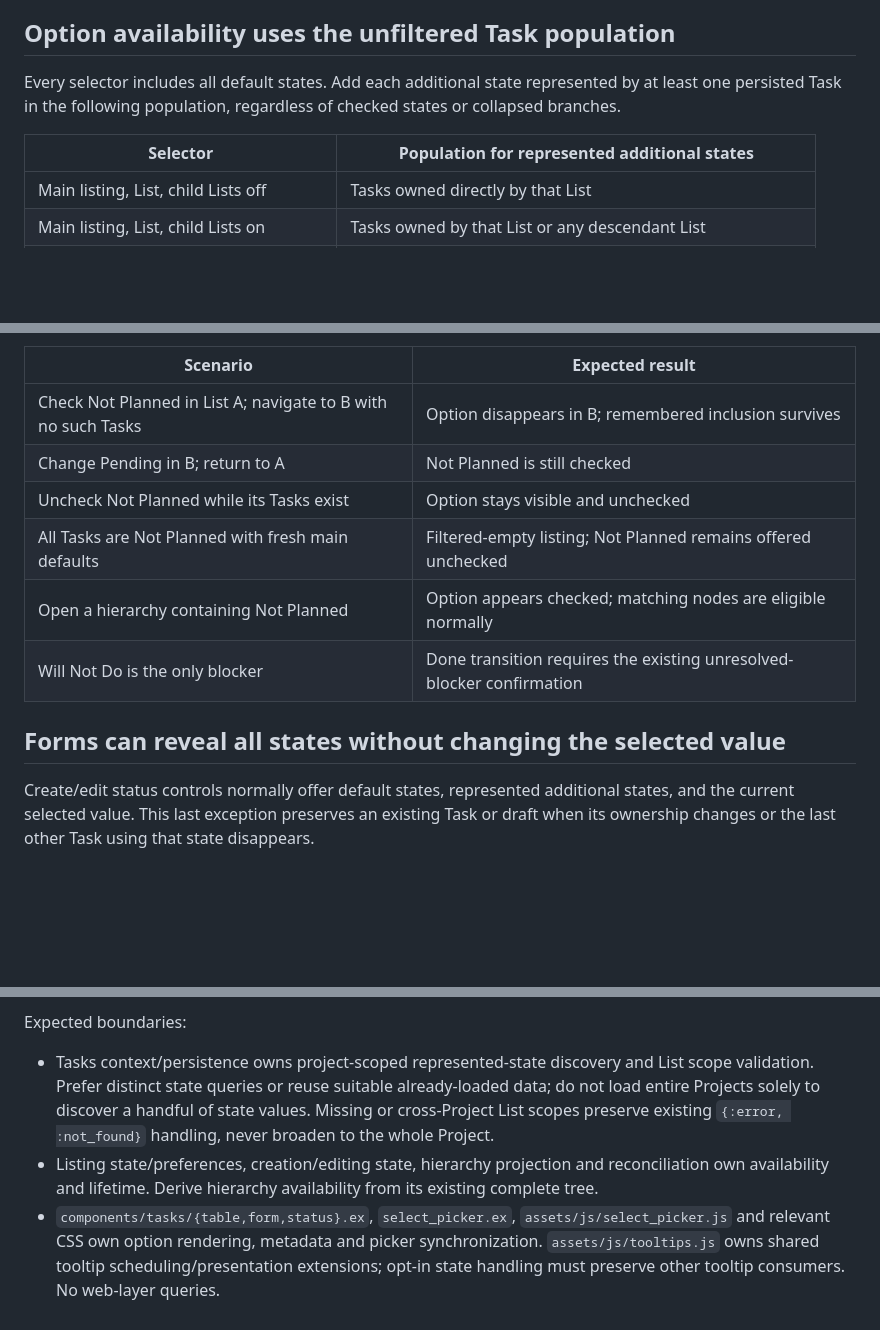
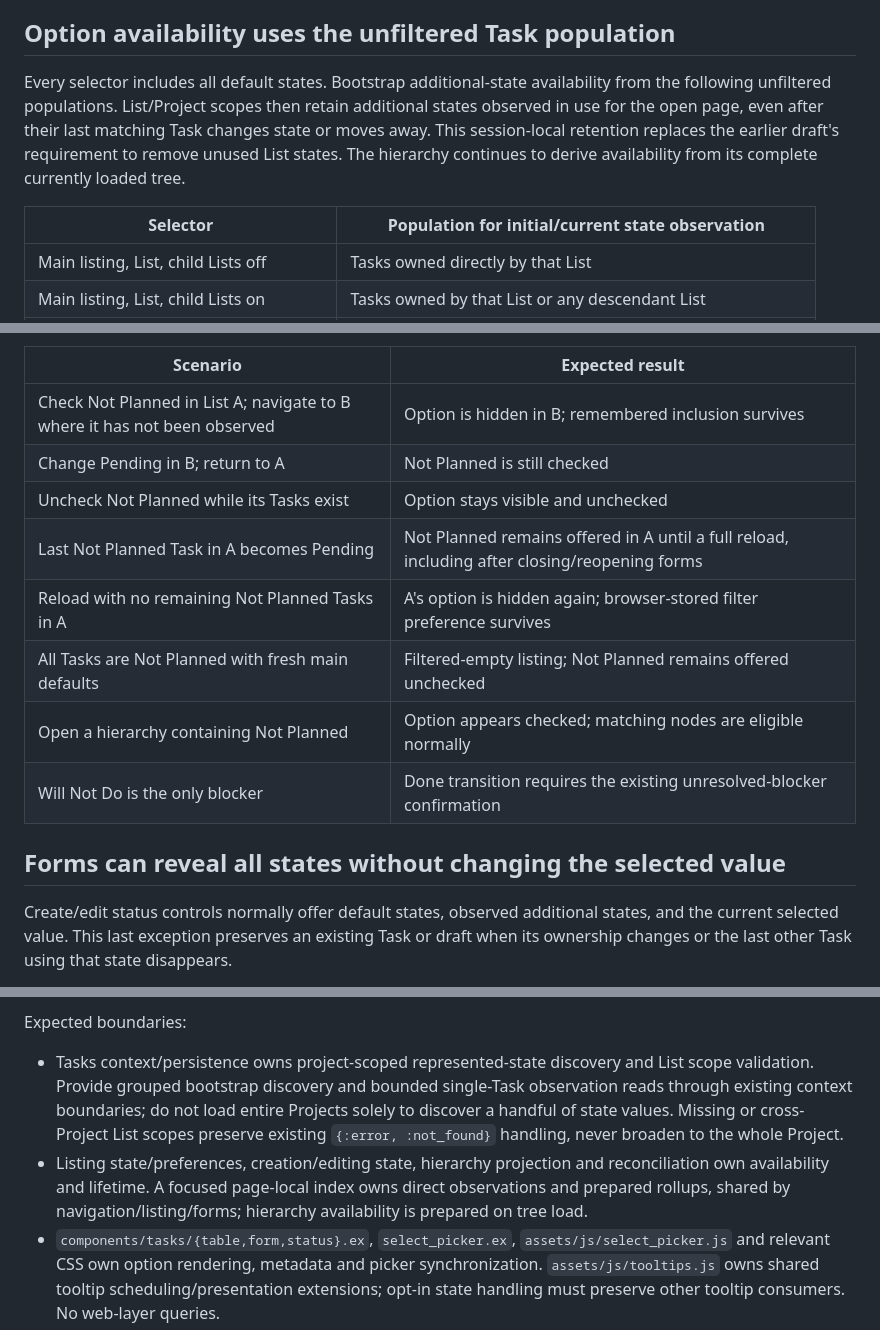
Before and after one commit to Incanus3/taskman, a Markdown page: docs/specs/2026-11-01-additional-task-states-design.md, 3 parts joined by grey strips. Rendered like a GitHub page; blank space fills up the shorter version.

```diff
--- a/docs/specs/2026-11-01-additional-task-states-design.md
+++ b/docs/specs/2026-11-01-additional-task-states-design.md
@@ -87,10 +92,13 @@ The additional-option background treatment remains separate from each state's id
 
 ## Option availability uses the unfiltered Task population
 
-Every selector includes all default states. Add each additional state represented by at least
-one persisted Task in the following population, regardless of checked states or collapsed branches.
+Every selector includes all default states. Bootstrap additional-state availability from the
+following unfiltered populations. List/Project scopes then retain additional states observed in
+use for the open page, even after their last matching Task changes state or moves away. This
+session-local retention replaces the earlier draft's requirement to remove unused List states.
+The hierarchy continues to derive availability from its complete currently loaded tree.
 
-| Selector | Population for represented additional states |
+| Selector | Population for initial/current state observation |
 |---|---|
 | Main listing, List, child Lists off | Tasks owned directly by that List |
 | Main listing, List, child Lists on | Tasks owned by that List or any descendant List |
@@ -134,16 +188,18 @@ Required ancestry may remain visible despite unchecked states, as in the existin
 
 | Scenario | Expected result |
 |---|---|
-| Check Not Planned in List A; navigate to B with no such Tasks | Option disappears in B; remembered inclusion survives |
+| Check Not Planned in List A; navigate to B where it has not been observed | Option is hidden in B; remembered inclusion survives |
 | Change Pending in B; return to A | Not Planned is still checked |
 | Uncheck Not Planned while its Tasks exist | Option stays visible and unchecked |
+| Last Not Planned Task in A becomes Pending | Not Planned remains offered in A until a full reload, including after closing/reopening forms |
+| Reload with no remaining Not Planned Tasks in A | A's option is hidden again; browser-stored filter preference survives |
 | All Tasks are Not Planned with fresh main defaults | Filtered-empty listing; Not Planned remains offered unchecked |
 | Open a hierarchy containing Not Planned | Option appears checked; matching nodes are eligible normally |
 | Will Not Do is the only blocker | Done transition requires the existing unresolved-blocker confirmation |
 
 ## Forms can reveal all states without changing the selected value
 
-Create/edit status controls normally offer default states, represented additional states, and
+Create/edit status controls normally offer default states, observed additional states, and
 the current selected value. This last exception preserves an existing Task or draft when its
 ownership changes or the last other Task using that state disappears.
 
@@ -253,11 +309,13 @@ Approaches considered:
 Expected boundaries:
 
 - Tasks context/persistence owns project-scoped represented-state discovery and List scope
-  validation. Prefer distinct state queries or reuse suitable already-loaded data; do not load
-  entire Projects solely to discover a handful of state values. Missing or cross-Project List
-  scopes preserve existing `{:error, :not_found}` handling, never broaden to the whole Project.
+  validation. Provide grouped bootstrap discovery and bounded single-Task observation reads
+  through existing context boundaries; do not load entire Projects solely to discover a handful
+  of state values. Missing or cross-Project List scopes preserve existing `{:error, :not_found}`
+  handling, never broaden to the whole Project.
 - Listing state/preferences, creation/editing state, hierarchy projection and reconciliation own
-  availability and lifetime. Derive hierarchy availability from its existing complete tree.
+  availability and lifetime. A focused page-local index owns direct observations and prepared
+  rollups, shared by navigation/listing/forms; hierarchy availability is prepared on tree load.
 - `components/tasks/{table,form,status}.ex`, `select_picker.ex`, `assets/js/select_picker.js`
   and relevant CSS own option rendering, metadata and picker synchronization. `assets/js/tooltips.js`
   owns shared tooltip scheduling/presentation extensions; opt-in state handling must preserve
```
Also changed, not shown: other parts of docs/specs/2026-11-01-additional-task-states-design.md (+60 -6 lines), docs/handoffs/additional-task-states.md (+17 -17 lines).
